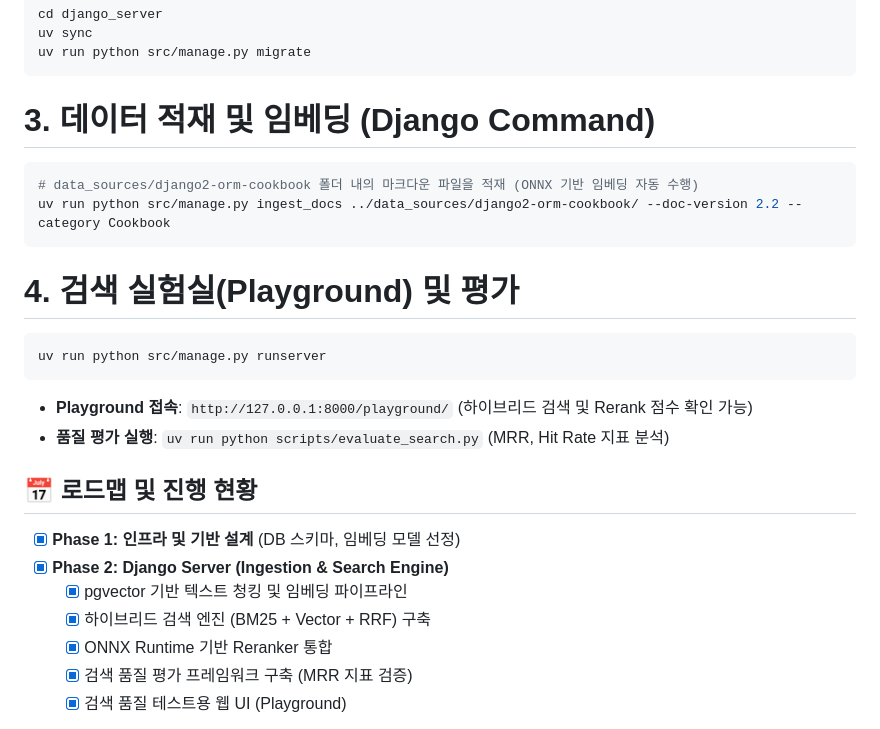
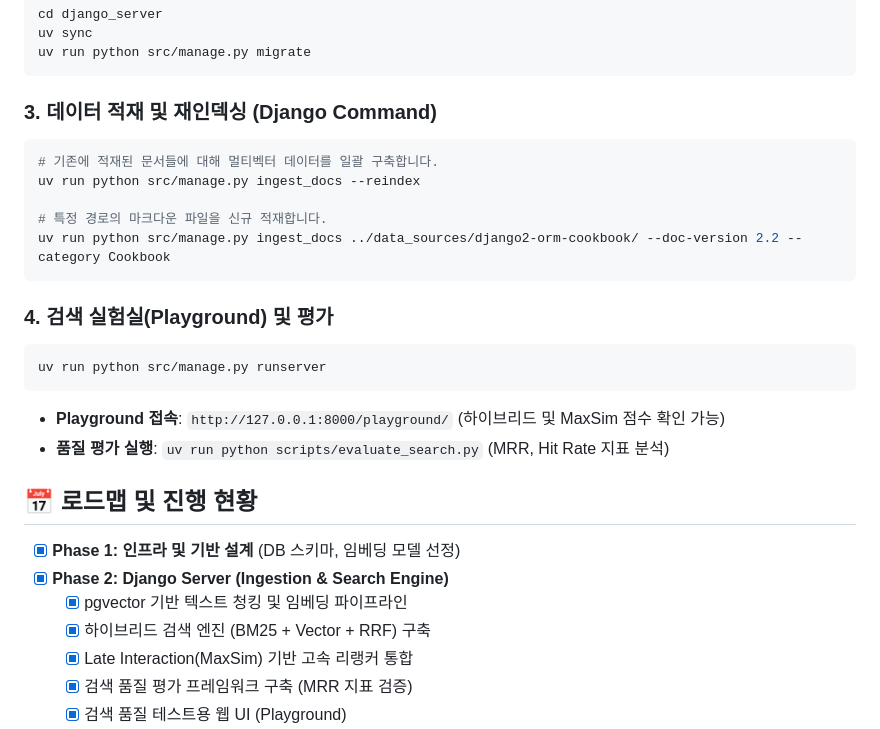
Before and after one commit to beyondVS/django-docs-mcp, a Markdown page: README.md, the part around one of its changes. Rendered like a GitHub page.

````diff
--- a/README.md
+++ b/README.md
@@ -86,17 +86,20 @@ uv sync
 uv run python src/manage.py migrate
 ```
 
-# 3. 데이터 적재 및 임베딩 (Django Command)
+### 3. 데이터 적재 및 재인덱싱 (Django Command)
 ```bash
-# data_sources/django2-orm-cookbook 폴더 내의 마크다운 파일을 적재 (ONNX 기반 임베딩 자동 수행)
+# 기존에 적재된 문서들에 대해 멀티벡터 데이터를 일괄 구축합니다.
+uv run python src/manage.py ingest_docs --reindex
+
+# 특정 경로의 마크다운 파일을 신규 적재합니다.
 uv run python src/manage.py ingest_docs ../data_sources/django2-orm-cookbook/ --doc-version 2.2 --category Cookbook
 ```
 
-# 4. 검색 실험실(Playground) 및 평가
+### 4. 검색 실험실(Playground) 및 평가
 ```bash
 uv run python src/manage.py runserver
 ```
-- **Playground 접속**: `http://127.0.0.1:8000/playground/` (하이브리드 검색 및 Rerank 점수 확인 가능)
+- **Playground 접속**: `http://127.0.0.1:8000/playground/` (하이브리드 및 MaxSim 점수 확인 가능)
 - **품질 평가 실행**: `uv run python scripts/evaluate_search.py` (MRR, Hit Rate 지표 분석)
 
 ## 📅 로드맵 및 진행 현황
@@ -105,7 +108,7 @@ uv run python src/manage.py runserver
 - [x] **Phase 2: Django Server (Ingestion & Search Engine)**
     - [x] pgvector 기반 텍스트 청킹 및 임베딩 파이프라인
     - [x] 하이브리드 검색 엔진 (BM25 + Vector + RRF) 구축
-    - [x] ONNX Runtime 기반 Reranker 통합
+    - [x] Late Interaction(MaxSim) 기반 고속 리랭커 통합
     - [x] 검색 품질 평가 프레임워크 구축 (MRR 지표 검증)
     - [x] 검색 품질 테스트용 웹 UI (Playground)
 - [ ] **Phase 3: MCP Server (Serving)**
````
Also changed, not shown: other parts of README.md (+11 -11 lines), .specify/memory/constitution.md (+18 -21 lines), AGENTS.md (+8 -7 lines).
